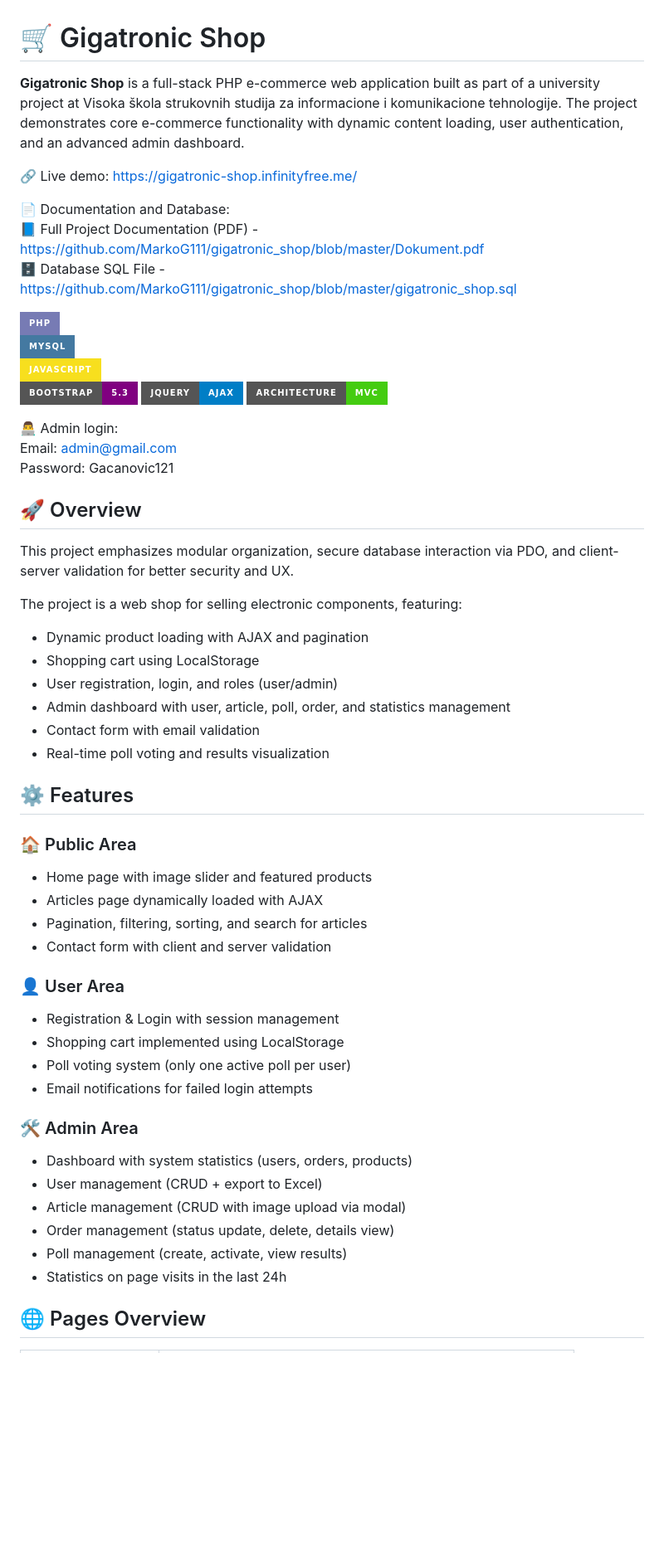
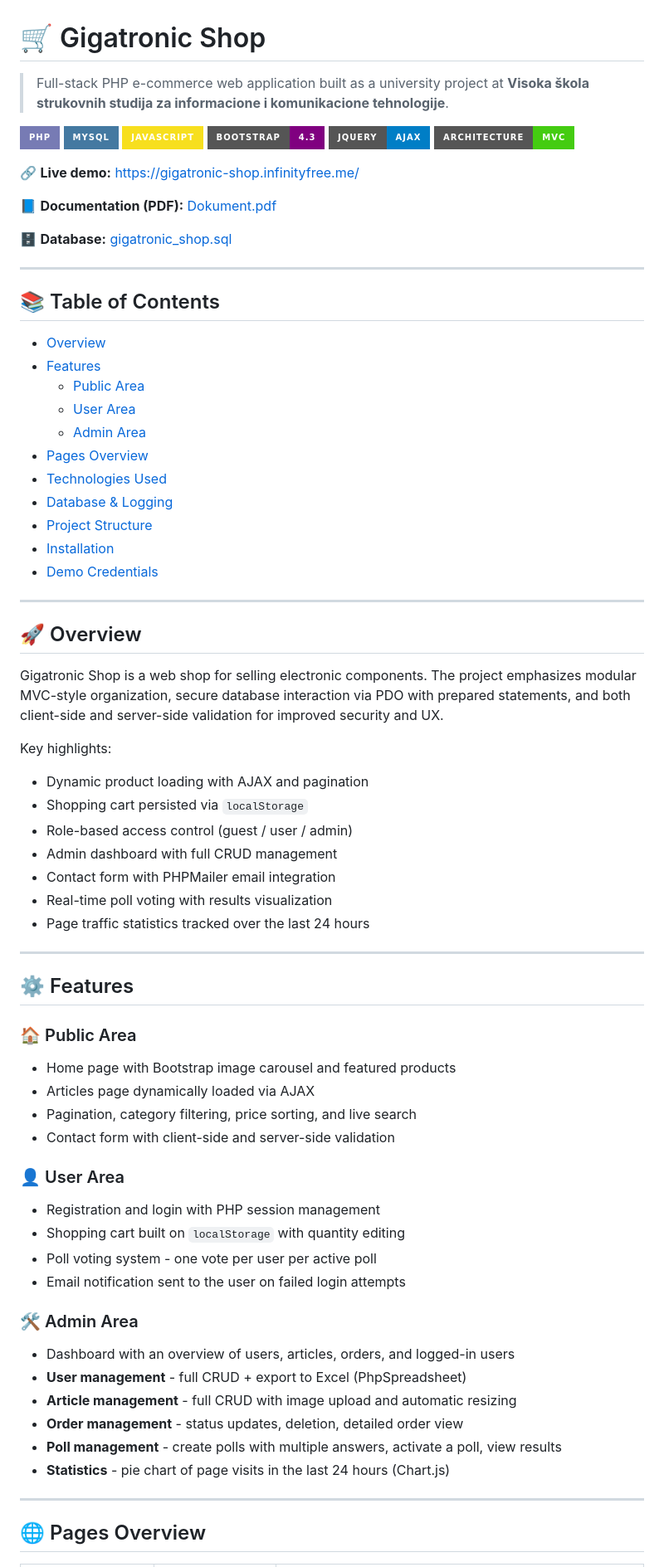
Before and after one commit to MarkoG111/gigatronic_shop, a Markdown page: README.md, the part around one of its changes. Shown at 83% size. Rendered like a GitHub page; badges without logos; blank space fills up the shorter version.

Commit message:
Revise README for clarity and additional information
Updated project details, added technology stack, and improved installation instructions.

```diff
--- a/README.md
+++ b/README.md
@@ -1,58 +1,78 @@
 # 🛒 Gigatronic Shop
 
-**Gigatronic Shop** is a full-stack PHP e-commerce web application built as part of a university project at Visoka škola strukovnih studija za informacione i komunikacione tehnologije.
-The project demonstrates core e-commerce functionality with dynamic content loading, user authentication, and an advanced admin dashboard.
-
-🔗 Live demo: https://gigatronic-shop.infinityfree.me/
-
-📄 Documentation and Database: <br/>
-📘 Full Project Documentation (PDF) - https://github.com/MarkoG111/gigatronic_shop/blob/master/Dokument.pdf <br/>
-🗄️ Database SQL File - https://github.com/MarkoG111/gigatronic_shop/blob/master/gigatronic_shop.sql
+> Full-stack PHP e-commerce web application built as a university project at **Visoka škola strukovnih studija za informacione i komunikacione tehnologije**.
 
 ![PHP](https://img.shields.io/badge/PHP-777BB4?style=for-the-badge&logo=php&logoColor=white)
 ![MySQL](https://img.shields.io/badge/MySQL-4479A1?style=for-the-badge&logo=mysql&logoColor=white)
 ![JavaScript](https://img.shields.io/badge/JavaScript-F7DF1E?style=for-the-badge&logo=javascript&logoColor=black)
-[![Bootstrap](https://img.shields.io/badge/Bootstrap-5.3-purple.svg?style=for-the-badge&logo=bootstrap)](https://getbootstrap.com/)
+[![Bootstrap](https://img.shields.io/badge/Bootstrap-4.3-purple.svg?style=for-the-badge&logo=bootstrap)](https://getbootstrap.com/)
 [![jQuery](https://img.shields.io/badge/jQuery-AJAX-blue.svg?style=for-the-badge&logo=jquery)](https://jquery.com/)
 [![MVC](https://img.shields.io/badge/Architecture-MVC-success.svg?style=for-the-badge&logo=codeigniter)]()
 
+🔗 **Live demo:** https://gigatronic-shop.infinityfree.me/
 
-👨‍💻 Admin login: <br/>
-Email: admin@gmail.com <br/>
-Password: Gacanovic121
+📘 **Documentation (PDF):** [Dokument.pdf](https://github.com/MarkoG111/gigatronic_shop/blob/master/Dokument.pdf)
+
+🗄️ **Database:** [gigatronic_shop.sql](https://github.com/MarkoG111/gigatronic_shop/blob/master/gigatronic_shop.sql)
+
+---
+
+## 📚 Table of Contents
+
+- [Overview](#-overview)
+- [Features](#-features)
+  - [Public Area](#-public-area)
+  - [User Area](#-user-area)
+  - [Admin Area](#-admin-area)
+- [Pages Overview](#-pages-overview)
+- [Technologies Used](#-technologies-used)
+- [Database & Logging](#-database--logging)
+- [Project Structure](#-project-structure)
+- [Installation](#-installation)
+- [Demo Credentials](#-demo-credentials)
+
+---
 
 ## 🚀 Overview
-This project emphasizes modular organization, secure database interaction via PDO, and client-server validation for better security and UX.
 
-The project is a web shop for selling electronic components, featuring: <br/>
+Gigatronic Shop is a web shop for selling electronic components. The project emphasizes modular MVC-style organization, secure database interaction via PDO with prepared statements, and both client-side and server-side validation for improved security and UX.
+
+Key highlights:
 - Dynamic product loading with AJAX and pagination
-- Shopping cart using LocalStorage
-- User registration, login, and roles (user/admin)
-- Admin dashboard with user, article, poll, order, and statistics management
-- Contact form with email validation
-- Real-time poll voting and results visualization
+- Shopping cart persisted via `localStorage`
+- Role-based access control (guest / user / admin)
+- Admin dashboard with full CRUD management
+- Contact form with PHPMailer email integration
+- Real-time poll voting with results visualization
+- Page traffic statistics tracked over the last 24 hours
 
+---
 
 ## ⚙️ Features
+
 ### 🏠 Public Area
-- Home page with image slider and featured products
-- Articles page dynamically loaded with AJAX
-- Pagination, filtering, sorting, and search for articles
-- Contact form with client and server validation
+
+- Home page with Bootstrap image carousel and featured products
+- Articles page dynamically loaded via AJAX
+- Pagination, category filtering, price sorting, and live search
+- Contact form with client-side and server-side validation
 
 ### 👤 User Area
-- Registration & Login with session management
-- Shopping cart implemented using LocalStorage
-- Poll voting system (only one active poll per user)
-- Email notifications for failed login attempts
+
+- Registration and login with PHP session management
+- Shopping cart built on `localStorage` with quantity editing
+- Poll voting system - one vote per user per active poll
+- Email notification sent to the user on failed login attempts
 
 ### 🛠️ Admin Area
-- Dashboard with system statistics (users, orders, products)
-- User management (CRUD + export to Excel)
-- Article management (CRUD with image upload via modal)
-- Order management (status update, delete, details view)
-- Poll management (create, activate, view results)
-- Statistics on page visits in the last 24h
 
+- Dashboard with an overview of users, articles, orders, and logged-in users
+- **User management** - full CRUD + export to Excel (PhpSpreadsheet)
+- **Article management** - full CRUD with image upload and automatic resizing
+- **Order management** - status updates, deletion, detailed order view
+- **Poll management** - create polls with multiple answers, activate a poll, view results
+- **Statistics** - pie chart of page visits in the last 24 hours (Chart.js)
+
+---
 
 ## 🌐 Pages Overview
```
Also changed, not shown: other parts of README.md (+128 -34 lines).
